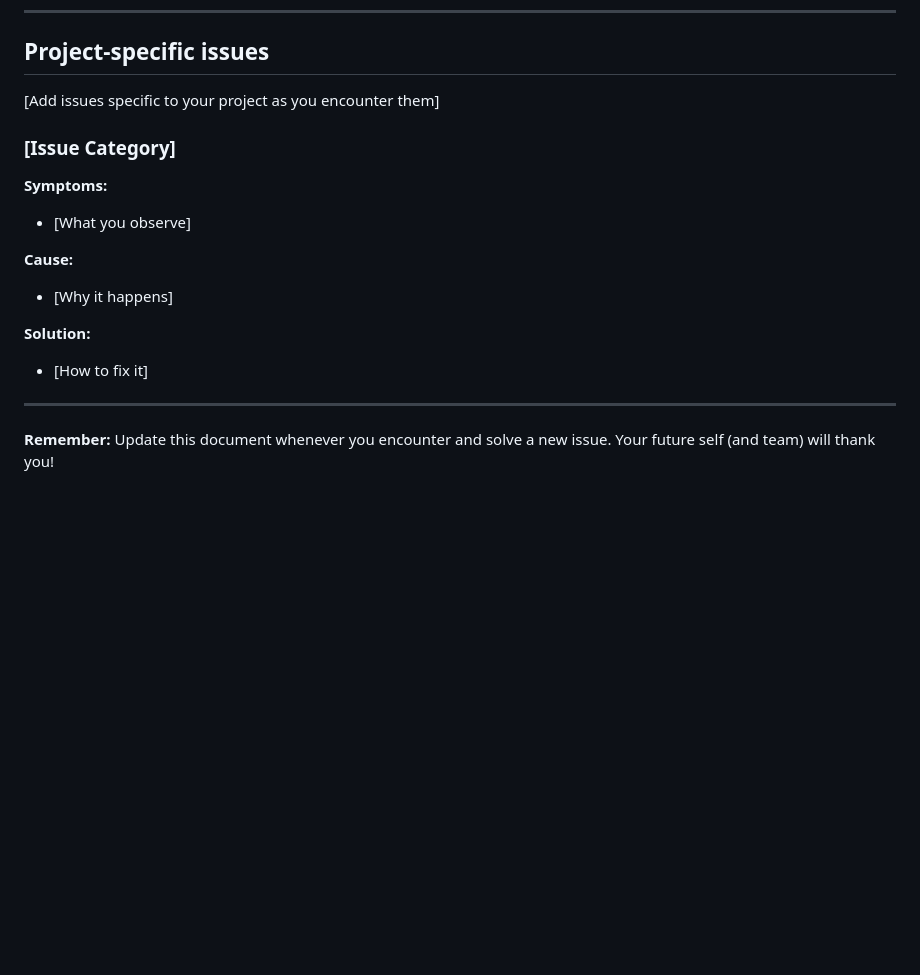
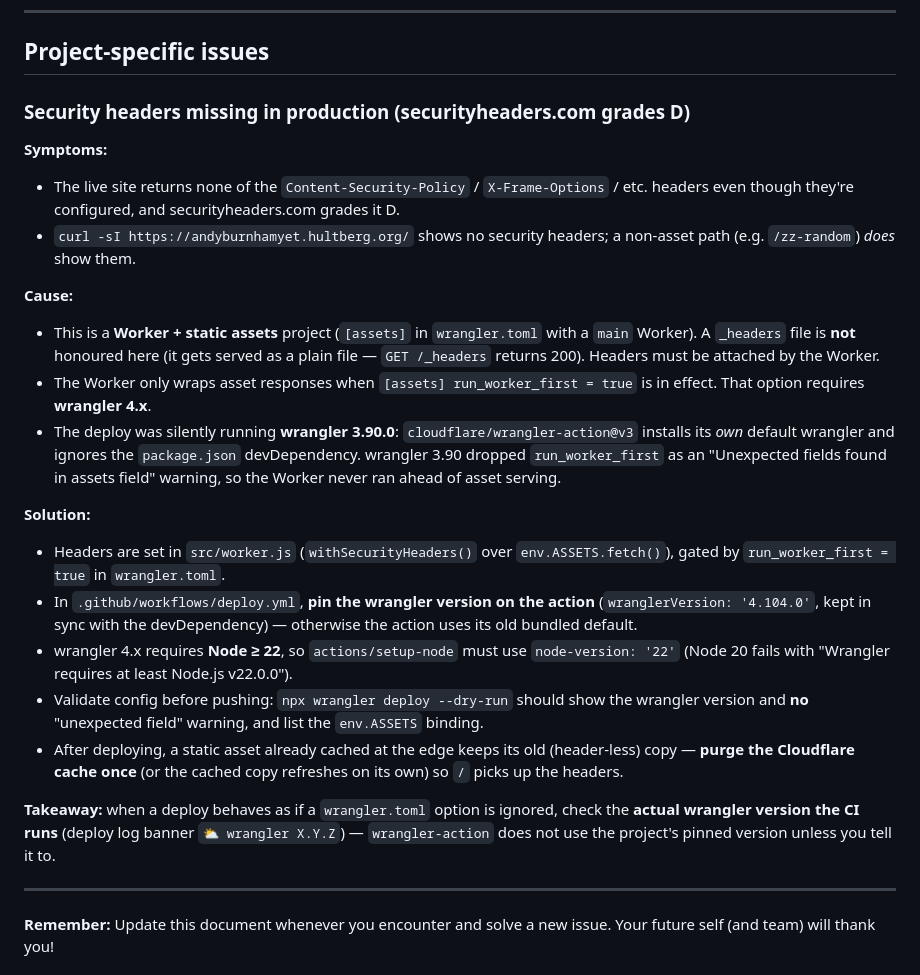
Before and after one commit to mannepanne/is-burnham-pm-yet, a Markdown page: REFERENCE/troubleshooting.md, the part around the change. Rendered like a GitHub page; blank space fills up the shorter version.

Commit message:
Record deploy/headers lesson and close out review spec
- troubleshooting.md: add a project-specific entry "Security headers missing in
  production" documenting the Worker+assets headers mechanism and the wrangler
  3.90-in-CI gotcha (wrangler-action ignores the pinned version; run_worker_first
  needs wrangler 4.x on Node 22), with the dry-run validation step and the
  cache-purge note.
- Archived review spec: mark the rate-limit rule and securityheaders verification
  done (A+ live), add the deploy/CI fix PRs (#19-#21) to the table, and correct
  the test count to 23.

Co-Authored-By: Claude Opus 4.8 <noreply@anthropic.com>

```diff
--- a/REFERENCE/troubleshooting.md
+++ b/REFERENCE/troubleshooting.md
@@ -441,18 +441,25 @@ lsof -i :3000         # See what's using port 3000
 
 ## Project-specific issues
 
-[Add issues specific to your project as you encounter them]
-
-### [Issue Category]
+### Security headers missing in production (securityheaders.com grades D)
 
 **Symptoms:**
-- [What you observe]
+- The live site returns none of the `Content-Security-Policy` / `X-Frame-Options` / etc. headers even though they're configured, and securityheaders.com grades it D.
+- `curl -sI https://andyburnhamyet.hultberg.org/` shows no security headers; a non-asset path (e.g. `/zz-random`) *does* show them.
 
 **Cause:**
-- [Why it happens]
+- This is a **Worker + static assets** project (`[assets]` in `wrangler.toml` with a `main` Worker). A `_headers` file is **not** honoured here (it gets served as a plain file — `GET /_headers` returns 200). Headers must be attached by the Worker.
+- The Worker only wraps asset responses when `[assets] run_worker_first = true` is in effect. That option requires **wrangler 4.x**.
+- The deploy was silently running **wrangler 3.90.0**: `cloudflare/wrangler-action@v3` installs its *own* default wrangler and ignores the `package.json` devDependency. wrangler 3.90 dropped `run_worker_first` as an "Unexpected fields found in assets field" warning, so the Worker never ran ahead of asset serving.
 
 **Solution:**
-- [How to fix it]
+- Headers are set in `src/worker.js` (`withSecurityHeaders()` over `env.ASSETS.fetch()`), gated by `run_worker_first = true` in `wrangler.toml`.
+- In `.github/workflows/deploy.yml`, **pin the wrangler version on the action** (`wranglerVersion: '4.104.0'`, kept in sync with the devDependency) — otherwise the action uses its old bundled default.
+- wrangler 4.x requires **Node ≥ 22**, so `actions/setup-node` must use `node-version: '22'` (Node 20 fails with "Wrangler requires at least Node.js v22.0.0").
+- Validate config before pushing: `npx wrangler deploy --dry-run` should show the wrangler version and **no** "unexpected field" warning, and list the `env.ASSETS` binding.
+- After deploying, a static asset already cached at the edge keeps its old (header-less) copy — **purge the Cloudflare cache once** (or the cached copy refreshes on its own) so `/` picks up the headers.
+
+**Takeaway:** when a deploy behaves as if a `wrangler.toml` option is ignored, check the **actual wrangler version the CI runs** (deploy log banner `⛅️ wrangler X.Y.Z`) — `wrangler-action` does not use the project's pinned version unless you tell it to.
 
 ---
 
```
Also changed, not shown: SPECIFICATIONS/ARCHIVE/2026-06-25-quality-and-security-review.md (+6 -3 lines).
